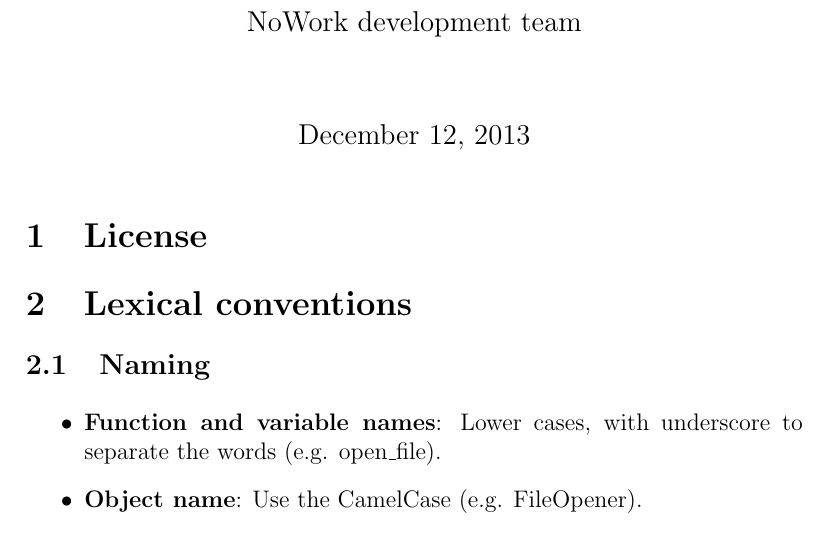
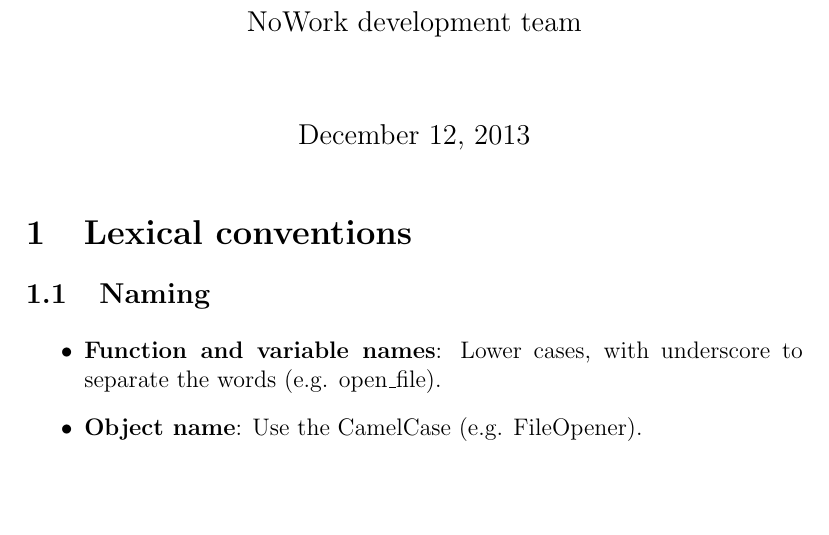
Before and after one commit to fredokun/nominal-workbench, a LaTeX document (doc/coding_style.tex): part of page 1 of 6, cut so that both start at the same text, the shorter picture padded with empty space. Compiled offline with pdfLaTeX.

Commit message:
Remove bad section.

```diff
--- a/doc/coding_style.tex
+++ b/doc/coding_style.tex
@@ -33,9 +33,6 @@
 \begin{document}
 
 \maketitle
-
-\section{License}
-
 
 \section{Lexical conventions}
 
```
